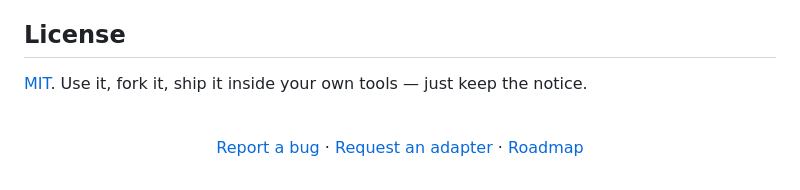
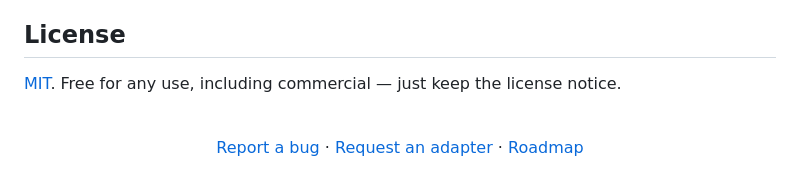
Before and after one commit to youdie006/sessionwiki, a Markdown page: README.md, the part around the change. GitHub-like rendering.

Commit message:
README: plain-English license line without the verb-triplet cliche

```diff
--- a/README.md
+++ b/README.md
@@ -235,7 +235,7 @@ Issues and PRs are welcome. The most valuable contributions right now:
 
 ## License
 
-[MIT](LICENSE). Use it, fork it, ship it inside your own tools &mdash; just keep the notice.
+[MIT](LICENSE). Free for any use, including commercial &mdash; just keep the license notice.
 
 <div align="center">
 <br>
```
